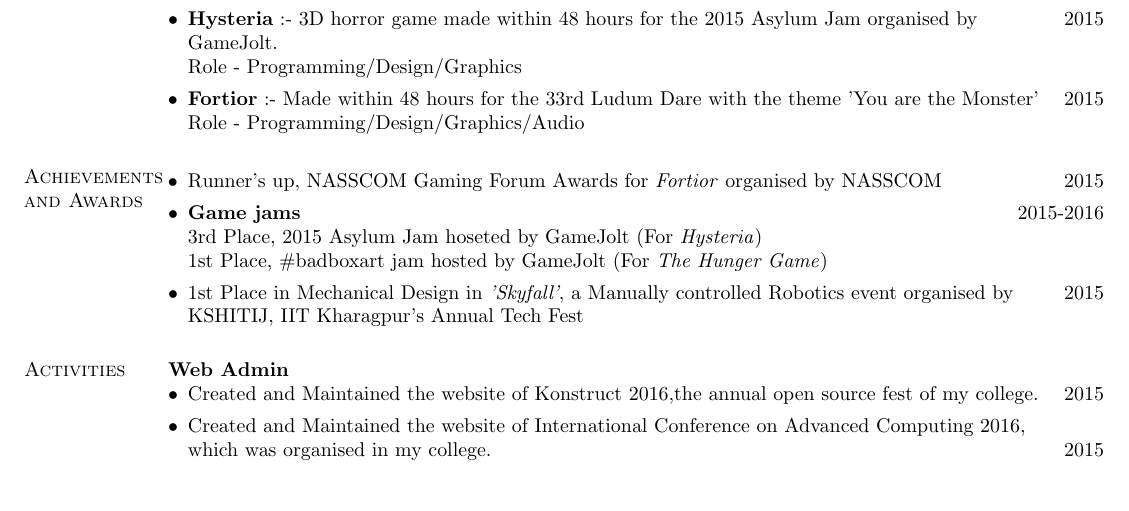
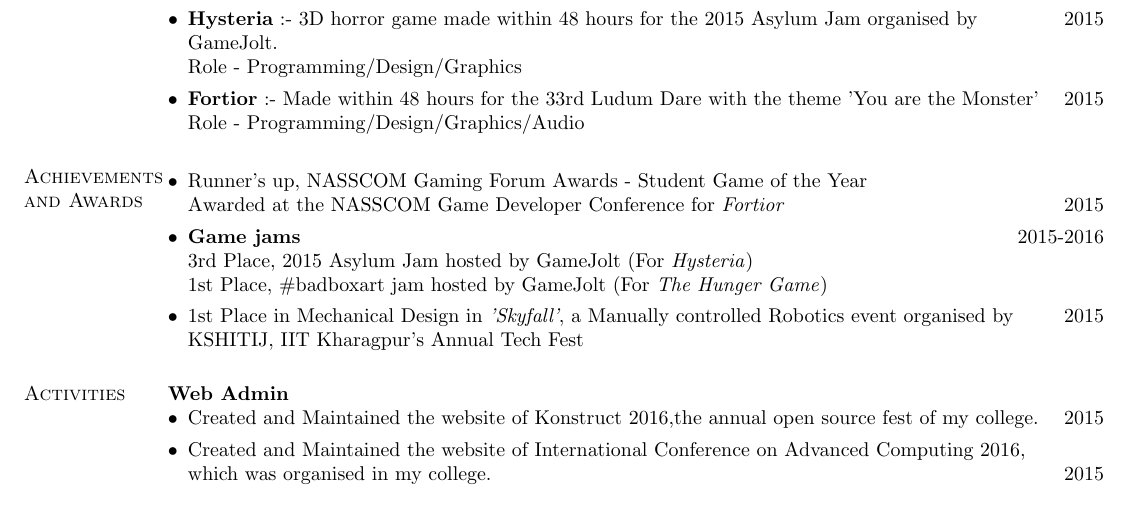
Before and after one commit to RudraNilBasu/CV, a LaTeX CV (main.tex): part of the page, cut so that both start at the same text. Compiled offline with pdfLaTeX.

Commit message:
Fixed Typoo, NGFA

```diff
--- a/main.tex
+++ b/main.tex
@@ -86,10 +87,11 @@ Few of them are listed as follows -
 
 \section{Achievements and Awards}
 \begin{itemize}[leftmargin=*]
-\item Runner's up, NASSCOM Gaming Forum Awards for \textit{Fortior} organised by NASSCOM\hfill 2015
+\item Runner's up, NASSCOM Gaming Forum Awards - Student Game of the Year\\
+Awarded at the NASSCOM Game Developer Conference for \textit{Fortior} \hfill 2015
 \item \textbf{Game jams} \hfill 2015-2016
 \\
-3rd Place, 2015 Asylum Jam hoseted by GameJolt (For \textit{Hysteria})\\
+3rd Place, 2015 Asylum Jam hosted by GameJolt (For \textit{Hysteria})\\
 1st Place, \#badboxart jam hosted by GameJolt (For \textit{The Hunger Game})
 \item 1st Place in Mechanical Design in \textit{'Skyfall'}, a Manually controlled Robotics event organised by \hfill2015 \\ KSHITIJ, IIT Kharagpur's Annual Tech Fest
 \end{itemize}
```
Also changed, not shown: main.pdf, main.tex (3 more changed lines), 2 other files.
